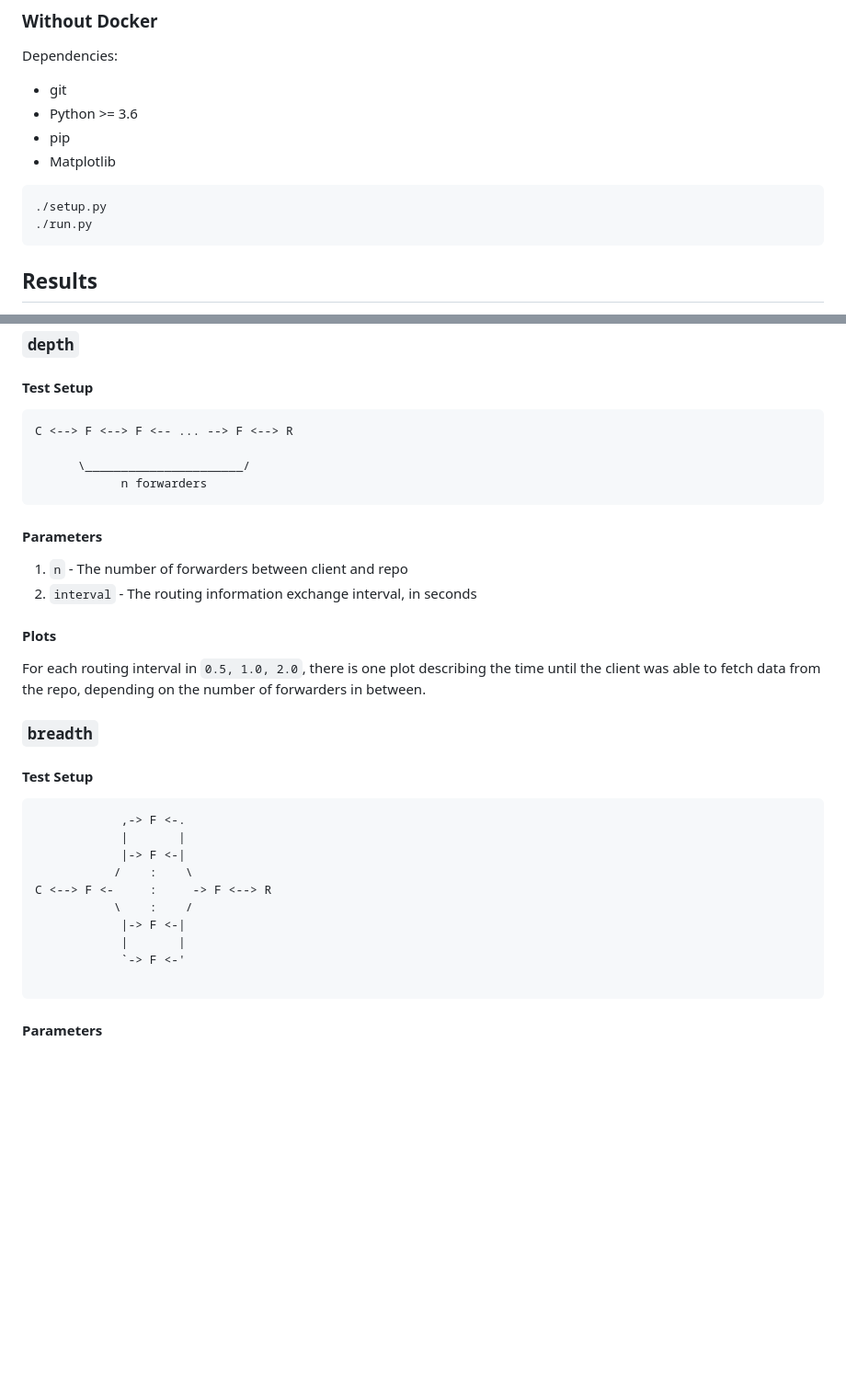
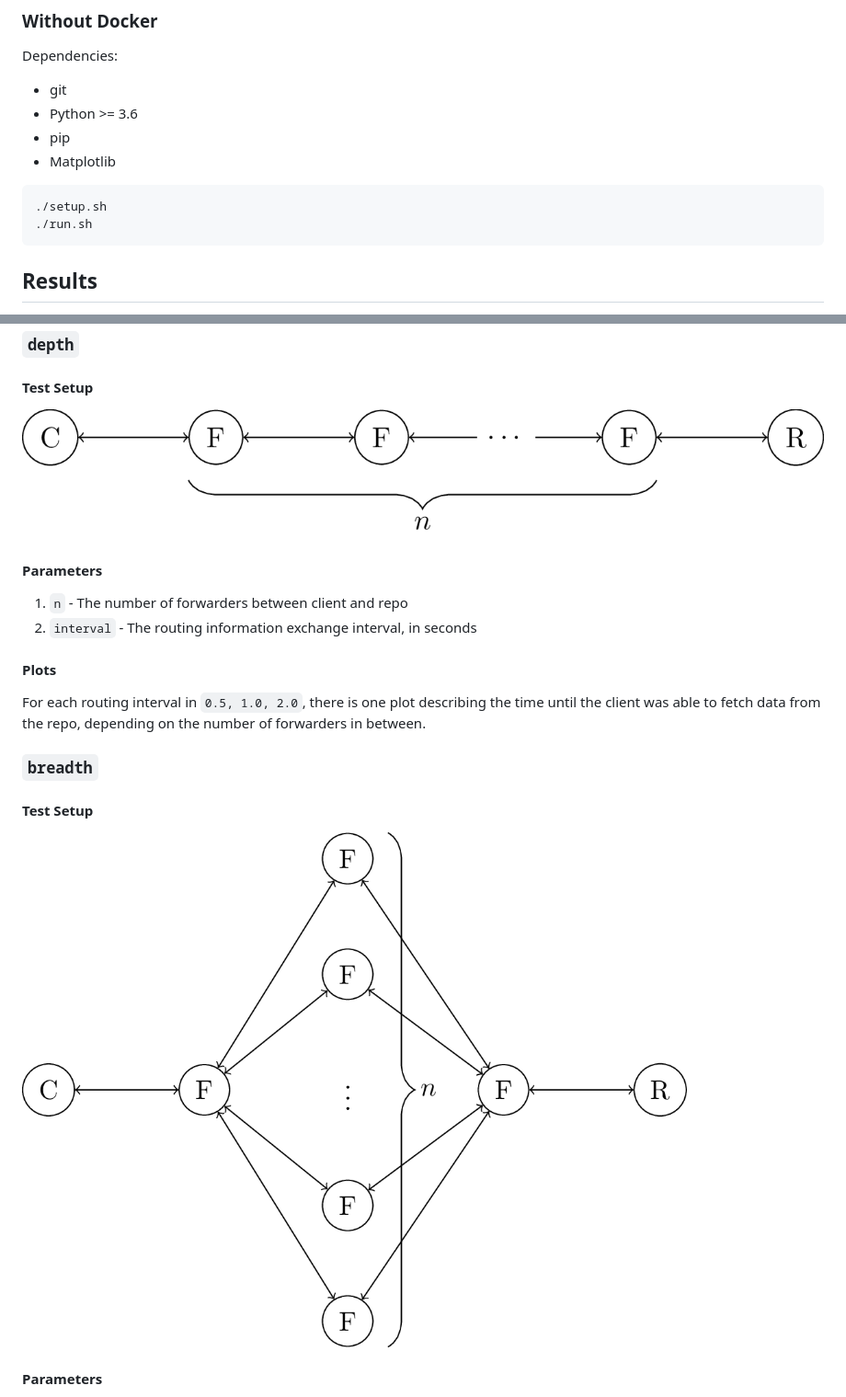
Before and after one commit to s3lph/picn-routing-performance, a Markdown page: README.md, 2 parts joined by grey strips. Shown: that part at 92% size. GitHub-like rendering; pictures changed too: img/breadth.png (added), img/depth.png (added); blank space fills up the shorter version.

Commit message:
Added proper illustrations to README.

````diff
--- a/README.md
+++ b/README.md
@@ -23,8 +23,8 @@ Dependencies:
   - Matplotlib
 
 ```sh
-./setup.py
-./run.py
+./setup.sh
+./run.sh
 ```
 
 ## Results
@@ -51,12 +51,7 @@ remain constant in the plot.
 
 #### Test Setup
 
-```
-C <--> F <--> F <-- ... --> F <--> R
-
-      \______________________/
-            n forwarders
-```
+!["depth" test case setup](img/depth.png)
 
 #### Parameters
 
@@ -73,18 +68,7 @@ number of forwarders in between.
 
 #### Test Setup
 
-```
-            ,-> F <-.
-            |       |
-            |-> F <-|
-           /    :    \
-C <--> F <-     :     -> F <--> R
-           \    :    /
-            |-> F <-|
-            |       |
-            `-> F <-'
-
-```
+!["breadth" test case setup](img/breadth.png)
 
 #### Parameters
 
````
Also changed, not shown: 3 other files.
